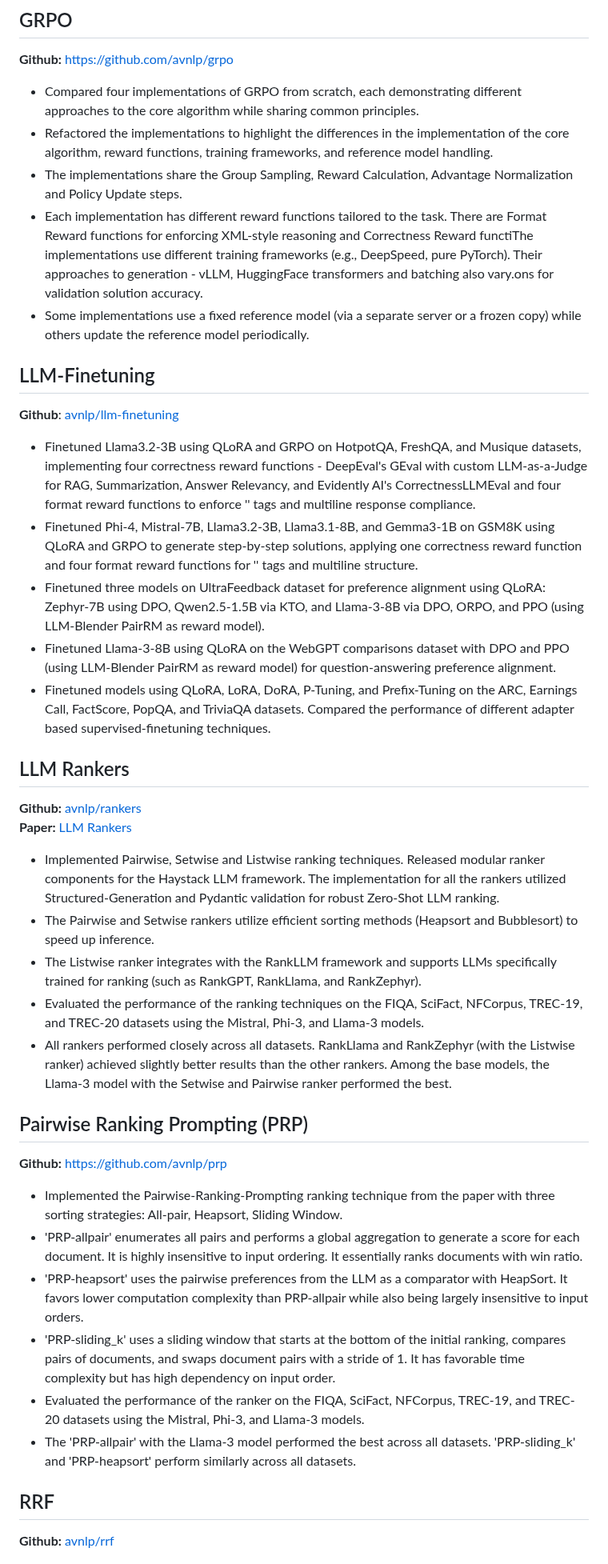
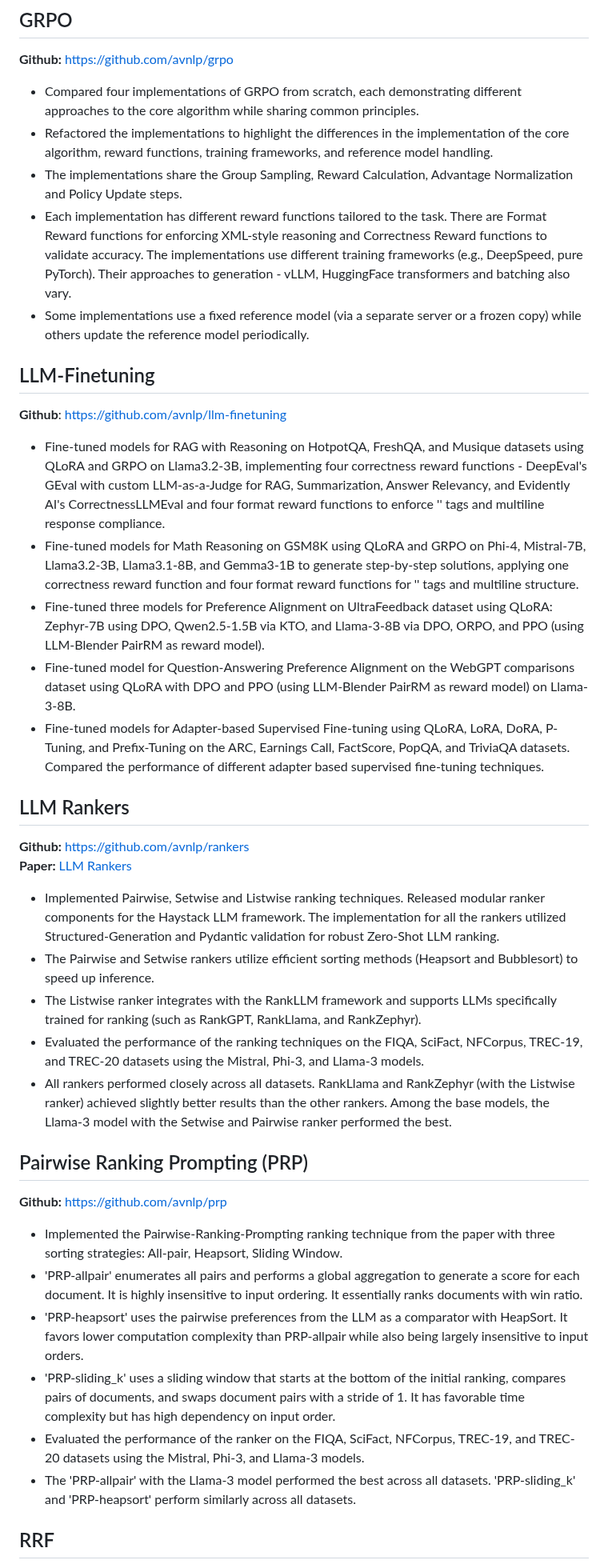
Before and after one commit to avnlp/avnlp.github.io, a Markdown page: README.md, the part around one of its changes. Shown at 80% size. Rendered like a GitHub page.

```diff
--- a/README.md
+++ b/README.md
@@ -23,66 +23,44 @@ The model is trained to generate '[Rewritten_Query]', '[Decomposed_Query]' and '
 ## GRPO
 
 **Github:** [https://github.com/avnlp/grpo](https://github.com/avnlp/grpo)
-- Compared four implementations of GRPO from scratch, each demonstrating different approaches to the core algorithm while
-sharing common principles.
-- Refactored the implementations to highlight the differences in the implementation of the core algorithm, reward functions,
-training frameworks, and reference model handling.
+
+- Compared four implementations of GRPO from scratch, each demonstrating different approaches to the core algorithm while sharing common principles.
+- Refactored the implementations to highlight the differences in the implementation of the core algorithm, reward functions, training frameworks, and reference model handling.
 - The implementations share the Group Sampling, Reward Calculation, Advantage Normalization and Policy Update steps.
-- Each implementation has different reward functions tailored to the task. There are Format Reward functions for enforcing
-XML-style reasoning and Correctness Reward functiThe implementations use different training frameworks (e.g.,
-DeepSpeed, pure PyTorch). Their approaches to generation - vLLM, HuggingFace transformers and batching also vary.ons
-for validation solution accuracy.
-- Some implementations use a fixed reference model (via a separate server or a frozen copy) while others update the
-reference model periodically.
+- Each implementation has different reward functions tailored to the task. There are Format Reward functions for enforcing XML-style reasoning and Correctness Reward functions to validate accuracy. The implementations use different training frameworks (e.g., DeepSpeed, pure PyTorch). Their approaches to generation - vLLM, HuggingFace transformers and batching also vary.
+- Some implementations use a fixed reference model (via a separate server or a frozen copy) while others update the reference model periodically.
 
 ## LLM-Finetuning
-**Github**: [avnlp/llm-finetuning](https://github.com/avnlp/llm-finetuning)
 
-- Finetuned Llama3.2-3B using QLoRA and GRPO on HotpotQA, FreshQA, and Musique datasets, implementing four
-correctness reward functions - DeepEval's GEval with custom LLM-as-a-Judge for RAG, Summarization, Answer
-Relevancy, and Evidently AI's CorrectnessLLMEval and four format reward functions to enforce '<reasoning>' tags and
-multiline response compliance.
-- Finetuned Phi-4, Mistral-7B, Llama3.2-3B, Llama3.1-8B, and Gemma3-1B on GSM8K using QLoRA and GRPO to generate
-step-by-step solutions, applying one correctness reward function and four format reward functions for '<reasoning>' tags and
-multiline structure.
-- Finetuned three models on UltraFeedback dataset for preference alignment using QLoRA: Zephyr-7B using DPO,
-Qwen2.5-1.5B via KTO, and Llama-3-8B via DPO, ORPO, and PPO (using LLM-Blender PairRM as reward model).
-- Finetuned Llama-3-8B using QLoRA on the WebGPT comparisons dataset with DPO and PPO (using LLM-Blender PairRM
-as reward model) for question-answering preference alignment.
-- Finetuned models using QLoRA, LoRA, DoRA, P-Tuning, and Prefix-Tuning on the ARC, Earnings Call, FactScore, PopQA,
-and TriviaQA datasets. Compared the performance of different adapter based supervised-finetuning techniques.
+**Github**: [https://github.com/avnlp/llm-finetuning](https://github.com/avnlp/llm-finetuning)
+
+- Fine-tuned models for RAG with Reasoning on HotpotQA, FreshQA, and Musique datasets using QLoRA and GRPO on Llama3.2-3B, implementing four correctness reward functions - DeepEval's GEval with custom LLM-as-a-Judge for RAG, Summarization, Answer Relevancy, and Evidently AI's CorrectnessLLMEval and four format reward functions to enforce '<reasoning>' tags and multiline response compliance.
+- Fine-tuned models for Math Reasoning on GSM8K using QLoRA and GRPO on Phi-4, Mistral-7B, Llama3.2-3B, Llama3.1-8B, and Gemma3-1B to generate step-by-step solutions, applying one correctness reward function and four format reward functions for '<reasoning>' tags and multiline structure.
+- Fine-tuned three models for Preference Alignment on UltraFeedback dataset using QLoRA: Zephyr-7B using DPO, Qwen2.5-1.5B via KTO, and Llama-3-8B via DPO, ORPO, and PPO (using LLM-Blender PairRM as reward model).
+- Fine-tuned model for Question-Answering Preference Alignment on the WebGPT comparisons dataset using QLoRA with DPO and PPO (using LLM-Blender PairRM as reward model) on Llama-3-8B.
+- Fine-tuned models for Adapter-based Supervised Fine-tuning using QLoRA, LoRA, DoRA, P-Tuning, and Prefix-Tuning on the ARC, Earnings Call, FactScore, PopQA, and TriviaQA datasets. Compared the performance of different adapter based supervised fine-tuning techniques.
 
 ## LLM Rankers
 
-**Github:** [avnlp/rankers](https://github.com/avnlp/rankers)
+**Github:** [https://github.com/avnlp/rankers](https://github.com/avnlp/rankers)
 **Paper:** [LLM Rankers](https://github.com/avnlp/rankers/blob/main/paper/rankers.pdf)
-- Implemented Pairwise, Setwise and Listwise ranking techniques. Released modular ranker components for the Haystack
-LLM framework. The implementation for all the rankers utilized Structured-Generation and Pydantic validation for robust
-Zero-Shot LLM ranking.
+
+- Implemented Pairwise, Setwise and Listwise ranking techniques. Released modular ranker components for the Haystack LLM framework. The implementation for all the rankers utilized Structured-Generation and Pydantic validation for robust Zero-Shot LLM ranking.
 - The Pairwise and Setwise rankers utilize efficient sorting methods (Heapsort and Bubblesort) to speed up inference.
-- The Listwise ranker integrates with the RankLLM framework and supports LLMs specifically trained for ranking (such as
-RankGPT, RankLlama, and RankZephyr).
-- Evaluated the performance of the ranking techniques on the FIQA, SciFact, NFCorpus, TREC-19, and TREC-20 datasets
-using the Mistral, Phi-3, and Llama-3 models.
-- All rankers performed closely across all datasets. RankLlama and RankZephyr (with the Listwise ranker) achieved slightly
-better results than the other rankers. Among the base models, the Llama-3 model with the Setwise and Pairwise ranker
-performed the best.
+- The Listwise ranker integrates with the RankLLM framework and supports LLMs specifically trained for ranking (such as RankGPT, RankLlama, and RankZephyr).
+- Evaluated the performance of the ranking techniques on the FIQA, SciFact, NFCorpus, TREC-19, and TREC-20 datasets using the Mistral, Phi-3, and Llama-3 models.
+- All rankers performed closely across all datasets. RankLlama and RankZephyr (with the Listwise ranker) achieved slightly better results than the other rankers. Among the base models, the Llama-3 model with the Setwise and Pairwise ranker performed the best.
 
 ## Pairwise Ranking Prompting (PRP)
+
 **Github:** [https://github.com/avnlp/prp](https://github.com/avnlp/prp)
-- Implemented the Pairwise-Ranking-Prompting ranking technique from the paper with three sorting strategies: All-pair,
-Heapsort, Sliding Window.
-- 'PRP-allpair' enumerates all pairs and performs a global aggregation to generate a score for each document. It is highly
-insensitive to input ordering. It essentially ranks documents with win ratio.
-- 'PRP-heapsort' uses the pairwise preferences from the LLM as a comparator with HeapSort. It favors lower computation
-complexity than PRP-allpair while also being largely insensitive to input orders.
-- 'PRP-sliding_k' uses a sliding window that starts at the bottom of the initial ranking, compares pairs of documents, and
-swaps document pairs with a stride of 1. It has favorable time complexity but has high dependency on input order.
-- Evaluated the performance of the ranker on the FIQA, SciFact, NFCorpus, TREC-19, and TREC-20 datasets using the
-Mistral, Phi-3, and Llama-3 models.
-- The 'PRP-allpair' with the Llama-3 model performed the best across all datasets. 'PRP-sliding_k' and 'PRP-heapsort' perform
-similarly across all datasets.
+
+- Implemented the Pairwise-Ranking-Prompting ranking technique from the paper with three sorting strategies: All-pair, Heapsort, Sliding Window.
+- 'PRP-allpair' enumerates all pairs and performs a global aggregation to generate a score for each document. It is highly insensitive to input ordering. It essentially ranks documents with win ratio.
+- 'PRP-heapsort' uses the pairwise preferences from the LLM as a comparator with HeapSort. It favors lower computation complexity than PRP-allpair while also being largely insensitive to input orders.
+- 'PRP-sliding_k' uses a sliding window that starts at the bottom of the initial ranking, compares pairs of documents, and swaps document pairs with a stride of 1. It has favorable time complexity but has high dependency on input order.
+- Evaluated the performance of the ranker on the FIQA, SciFact, NFCorpus, TREC-19, and TREC-20 datasets using the Mistral, Phi-3, and Llama-3 models.
+- The 'PRP-allpair' with the Llama-3 model performed the best across all datasets. 'PRP-sliding_k' and 'PRP-heapsort' perform similarly across all datasets.
 
 ## RRF
-**Github:** [avnlp/rrf](https://github.com/avnlp/rrf)
 
```
Also changed, not shown: other parts of README.md (+34 -66 lines).
